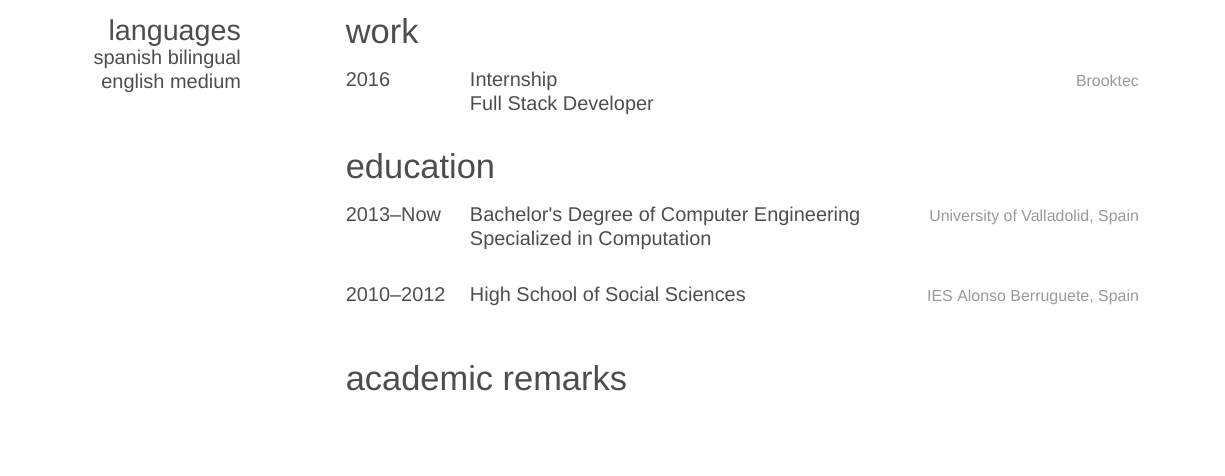
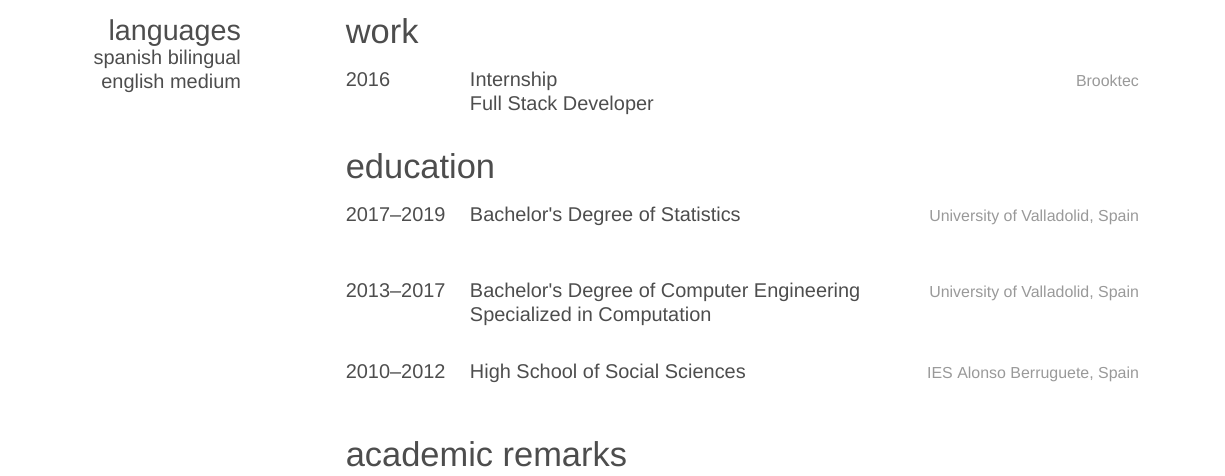
Before and after one commit to garciparedes/curriculum-vitae, a LaTeX CV (garciparedes-cv.tex): part of page 1 of 2, cut so that both start at the same text, the shorter picture padded with empty space. Compiled offline with XeLaTeX; a missing font is replaced by an installed copy or a similar font.

Commit message:
Added statistics degree to cv

```diff
--- a/garciparedes-cv.tex
+++ b/garciparedes-cv.tex
@@ -121,7 +121,14 @@
         \begin{entrylist}
 
             \entry
-            {2013--Now}
+            {2017--2019}
+            {Bachelor's Degree {\normalfont of Statistics}}
+            {University of Valladolid, Spain}
+            {}
+
+            \\
+            \entry
+            {2013--2017}
             {Bachelor's Degree {\normalfont of Computer Engineering}}
             {University of Valladolid, Spain}
             {Specialized in Computation}
```
Also changed, not shown: garciparedes-cv.pdf.
